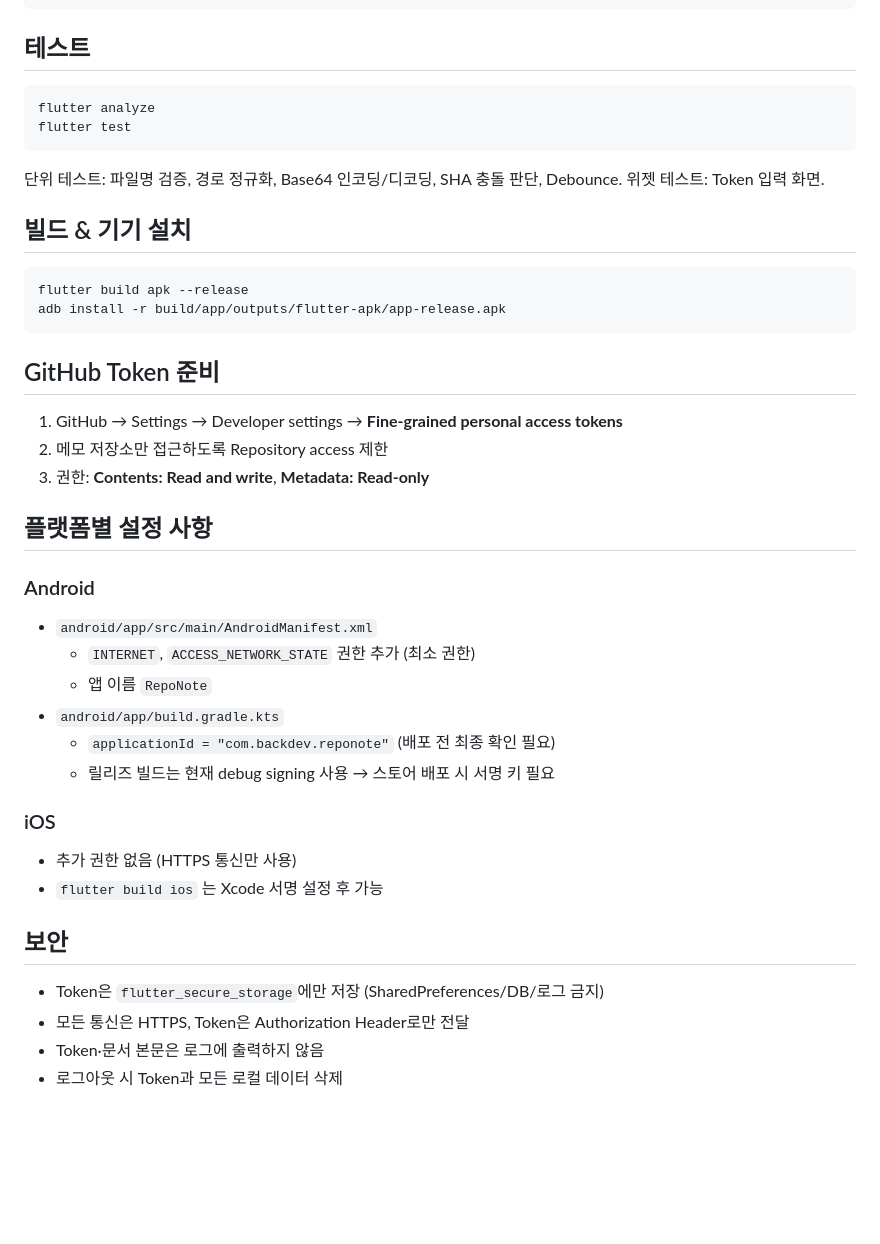
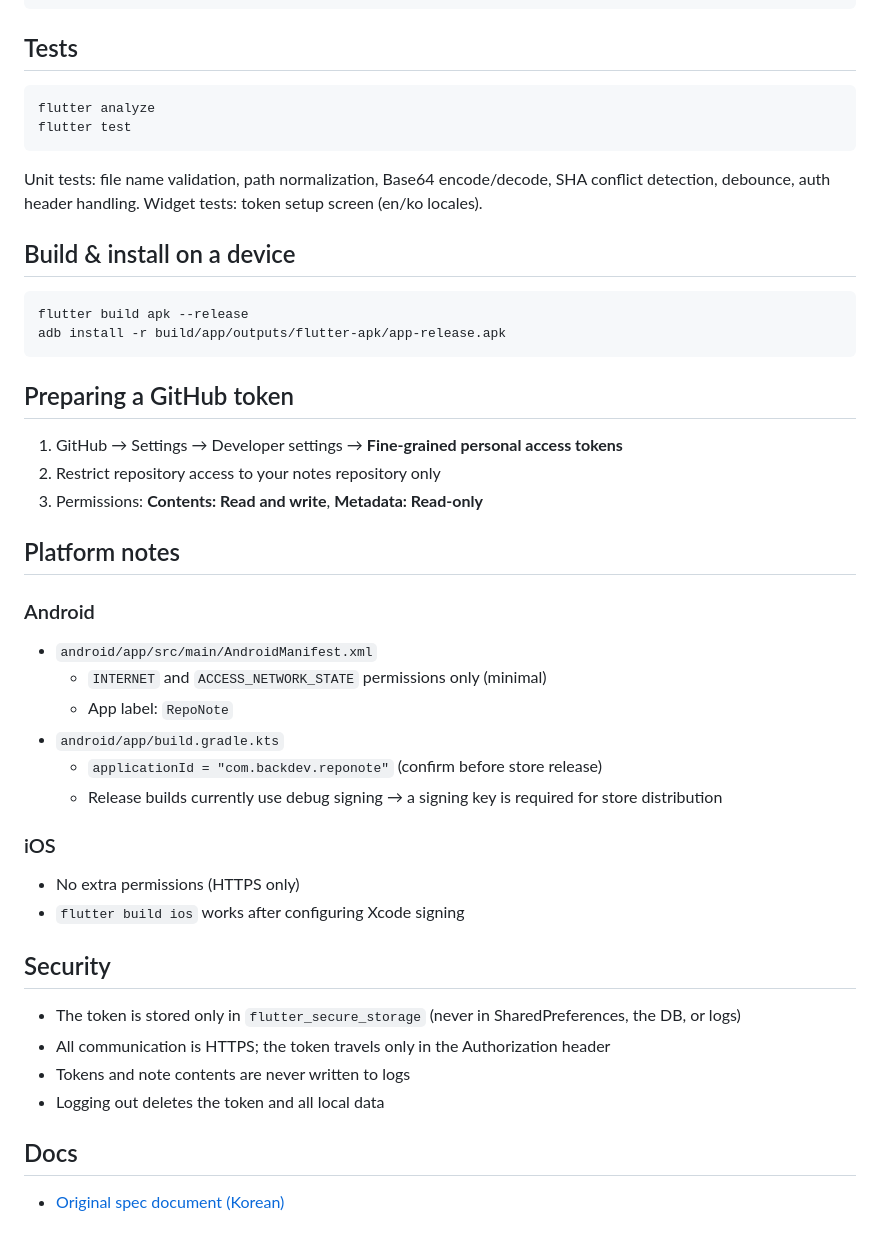
Before and after one commit to hyunseokyu1-netizen/repo-note, a Markdown page: README.md, the part around one of its changes. GitHub-like rendering; blank space fills up the shorter version.

Commit message:
docs: README 기본 영어화 및 한국어 버전 분리
- README.md: 영어 (기본), README.ko.md: 한국어
- 상단에 상호 언어 링크 추가

Co-Authored-By: Claude Fable 5 <noreply@anthropic.com>

````diff
--- a/README.md
+++ b/README.md
@@ -75,48 +79,52 @@ dart run build_runner build --delete-conflicting-outputs   # Drift 코드 생성
 flutter run
 ```
 
-## 테스트
+## Tests
 
 ```bash
 flutter analyze
 flutter test
 ```
 
-단위 테스트: 파일명 검증, 경로 정규화, Base64 인코딩/디코딩, SHA 충돌 판단, Debounce.
-위젯 테스트: Token 입력 화면.
+Unit tests: file name validation, path normalization, Base64 encode/decode, SHA conflict detection, debounce, auth header handling.
+Widget tests: token setup screen (en/ko locales).
 
-## 빌드 & 기기 설치
+## Build & install on a device
 
 ```bash
 flutter build apk --release
 adb install -r build/app/outputs/flutter-apk/app-release.apk
 ```
 
-## GitHub Token 준비
+## Preparing a GitHub token
 
 1. GitHub → Settings → Developer settings → **Fine-grained personal access tokens**
-2. 메모 저장소만 접근하도록 Repository access 제한
-3. 권한: **Contents: Read and write**, **Metadata: Read-only**
+2. Restrict repository access to your notes repository only
+3. Permissions: **Contents: Read and write**, **Metadata: Read-only**
 
-## 플랫폼별 설정 사항
+## Platform notes
 
 ### Android
 
 - `android/app/src/main/AndroidManifest.xml`
-  - `INTERNET`, `ACCESS_NETWORK_STATE` 권한 추가 (최소 권한)
-  - 앱 이름 `RepoNote`
+  - `INTERNET` and `ACCESS_NETWORK_STATE` permissions only (minimal)
+  - App label: `RepoNote`
 - `android/app/build.gradle.kts`
-  - `applicationId = "com.backdev.reponote"` (배포 전 최종 확인 필요)
-  - 릴리즈 빌드는 현재 debug signing 사용 → 스토어 배포 시 서명 키 필요
+  - `applicationId = "com.backdev.reponote"` (confirm before store release)
+  - Release builds currently use debug signing → a signing key is required for store distribution
 
 ### iOS
 
-- 추가 권한 없음 (HTTPS 통신만 사용)
-- `flutter build ios` 는 Xcode 서명 설정 후 가능
+- No extra permissions (HTTPS only)
+- `flutter build ios` works after configuring Xcode signing
 
-## 보안
+## Security
 
-- Token은 `flutter_secure_storage`에만 저장 (SharedPreferences/DB/로그 금지)
-- 모든 통신은 HTTPS, Token은 Authorization Header로만 전달
-- Token·문서 본문은 로그에 출력하지 않음
-- 로그아웃 시 Token과 모든 로컬 데이터 삭제
+- The token is stored only in `flutter_secure_storage` (never in SharedPreferences, the DB, or logs)
+- All communication is HTTPS; the token travels only in the Authorization header
+- Tokens and note contents are never written to logs
+- Logging out deletes the token and all local data
+
+## Docs
+
+- [Original spec document (Korean)](docs/obsidian_git_mobile_app_flutter_spec.md)
````
Also changed, not shown: other parts of README.md (+53 -49 lines), README.ko.md (added, +124 -0 lines).
